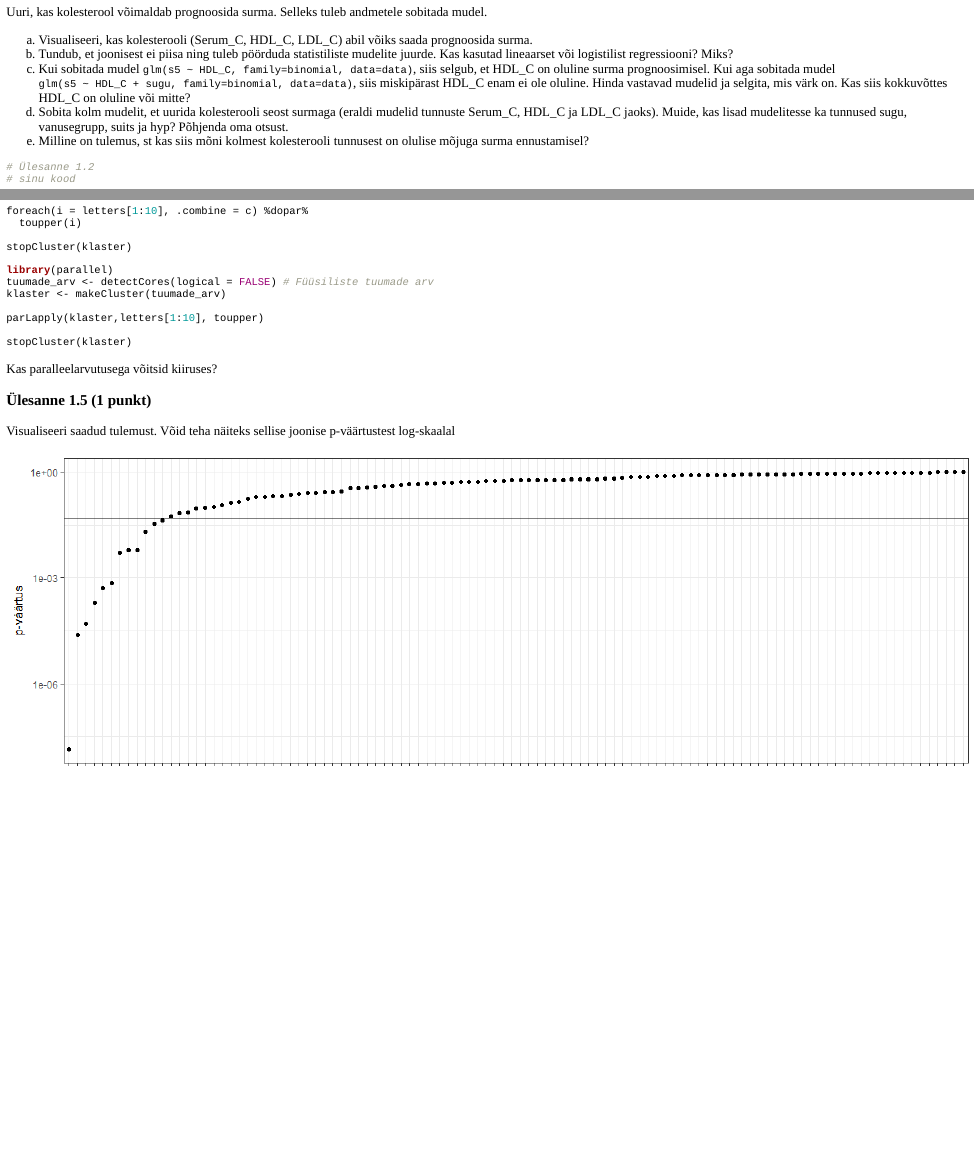
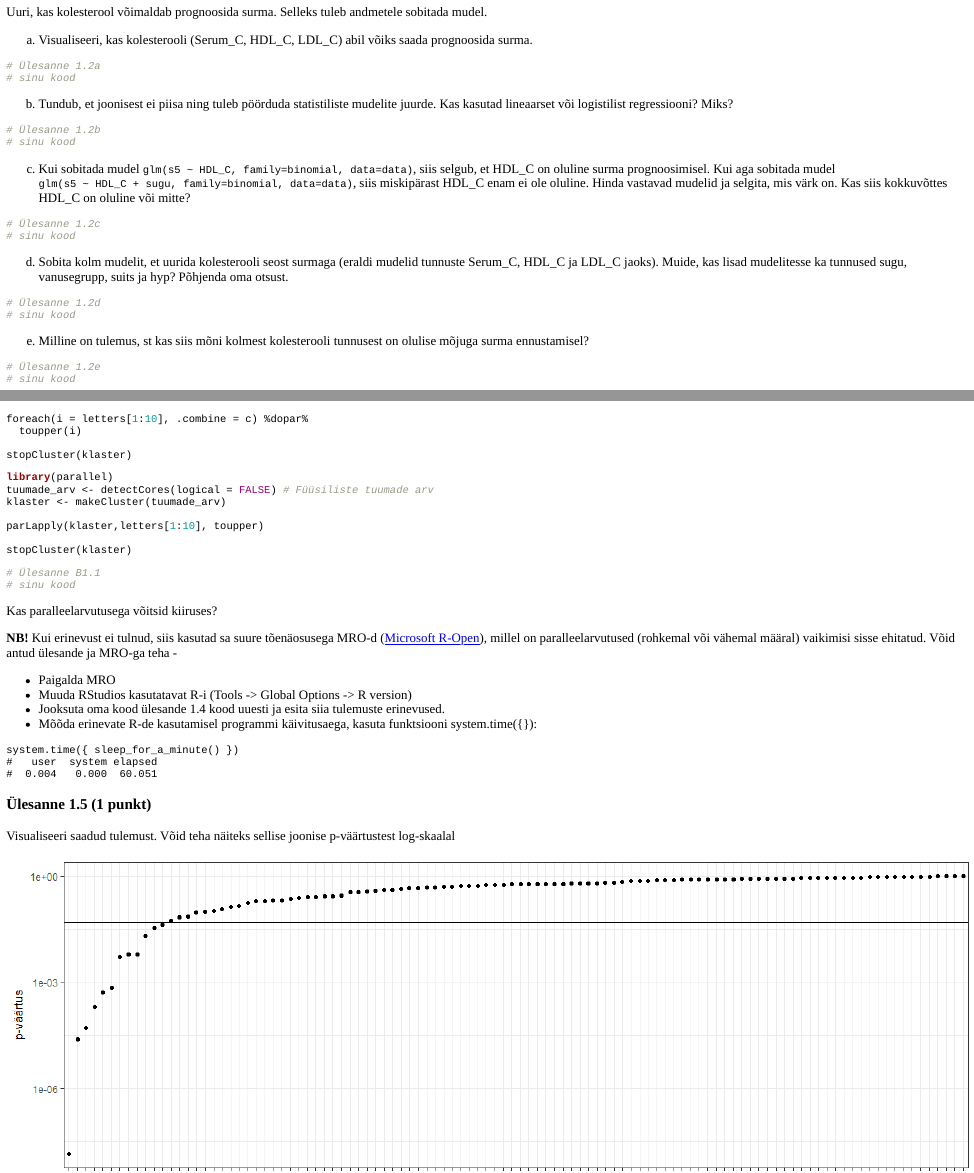
Before and after one commit to andmeteadus/2020, an R Markdown document (_praktikum7/biomarkerid/biomarkerid.Rmd): the page in a window 1100 px wide, from 1050 px down, and a second part further down, joined at a grey line. Rendered offline with R 4.5, knitr and Pandoc, with nearby package versions.

Commit message:
HW7 update

````diff
--- a/_praktikum7/biomarkerid/biomarkerid.Rmd
+++ b/_praktikum7/biomarkerid/biomarkerid.Rmd
@@ -66,13 +66,33 @@ Visualiseeri, kuidas nende 3 biomarkeri jaotused erinevad soo ja vanusegruppide
 Uuri, kas kolesterool võimaldab prognoosida surma. Selleks tuleb andmetele sobitada mudel.
 
 a. Visualiseeri, kas kolesterooli (Serum_C, HDL_C, LDL_C) abil võiks saada prognoosida surma.
+```{r}
+# Ülesanne 1.2a
+# sinu kood
+
+```
 b. Tundub, et joonisest ei piisa ning tuleb pöörduda statistiliste mudelite juurde. Kas kasutad lineaarset või logistilist regressiooni? Miks?
+```{r}
+# Ülesanne 1.2b
+# sinu kood
+
+```
 c. Kui sobitada mudel `glm(s5 ~ HDL_C, family=binomial, data=data)`, siis selgub, et HDL_C on oluline surma prognoosimisel. Kui aga sobitada mudel `glm(s5 ~ HDL_C + sugu, family=binomial, data=data)`, siis miskipärast HDL_C enam ei ole oluline. Hinda vastavad mudelid ja selgita, mis värk on. Kas siis kokkuvõttes HDL_C on oluline või mitte?
+```{r}
+# Ülesanne 1.2c
+# sinu kood
+
+```
 d. Sobita kolm mudelit, et uurida kolesterooli seost surmaga (eraldi mudelid tunnuste Serum_C, HDL_C ja LDL_C jaoks). Muide, kas lisad mudelitesse ka tunnused sugu, vanusegrupp, suits ja hyp? Põhjenda oma otsust.
+```{r}
+# Ülesanne 1.2d
+# sinu kood
+
+```
 e. Milline on tulemus, st kas siis mõni kolmest kolesterooli tunnusest on olulise mõjuga surma ennustamisel?
 
 ```{r}
-# Ülesanne 1.2
+# Ülesanne 1.2e
 # sinu kood
 
 ```
@@ -200,9 +220,26 @@ parLapply(klaster,letters[1:10], toupper)
 stopCluster(klaster)
 ```
 
+```{r}
+# Ülesanne B1.1
+# sinu kood
+
+```
+
 Kas paralleelarvutusega võitsid kiiruses?
 
+**NB!** Kui erinevust ei tulnud, siis kasutad sa suure tõenäosusega MRO-d ([Microsoft R-Open](https://mran.microsoft.com/)), millel on paralleelarvutused (rohkemal või vähemal määral) vaikimisi sisse ehitatud. Võid antud ülesande ja MRO-ga teha -
 
+* Paigalda MRO
+* Muuda RStudios kasutatavat R-i (Tools -> Global Options -> R version)
+* Jooksuta oma kood ülesande 1.4 kood uuesti ja esita siia tulemuste erinevused.
+* Mõõda erinevate R-de kasutamisel programmi käivitusaega, kasuta funktsiooni system.time({}):
+
+```
+system.time({ sleep_for_a_minute() })
+#   user  system elapsed
+#  0.004   0.000  60.051
+```
 
 ### Ülesanne 1.5 (1 punkt)
 
````
Also changed, not shown: _praktikum7/biomarkerid/biomarkerid.html, _praktikum7/biomarkerid/biomarkerid.Rmd (4 more changed lines), 1 other file.
